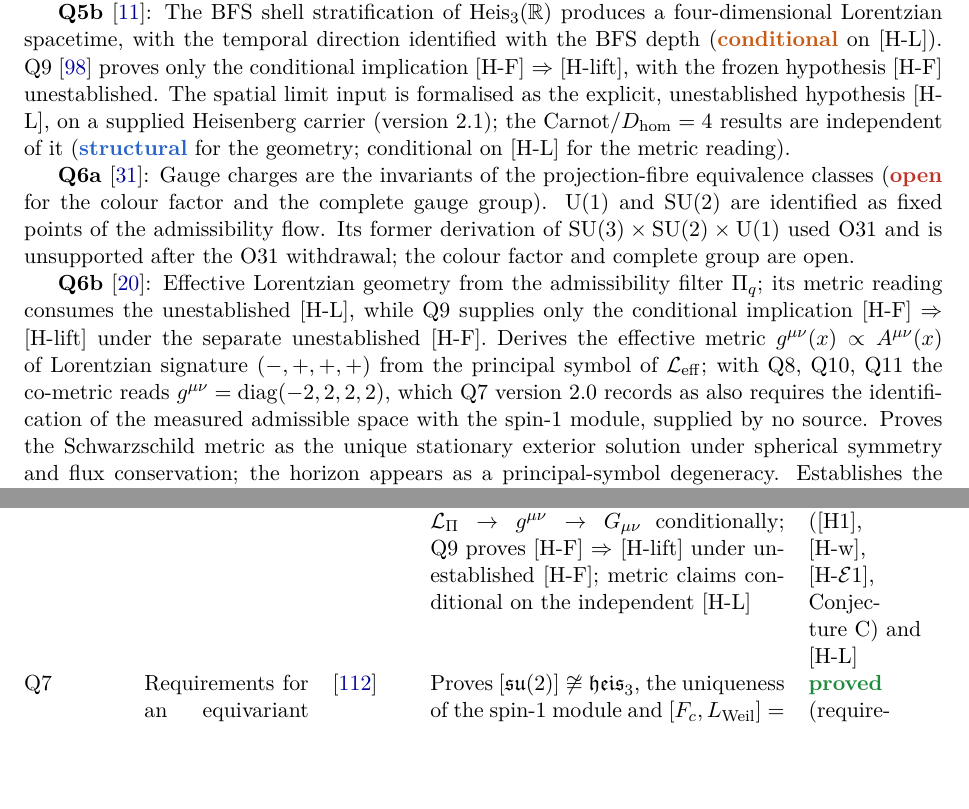
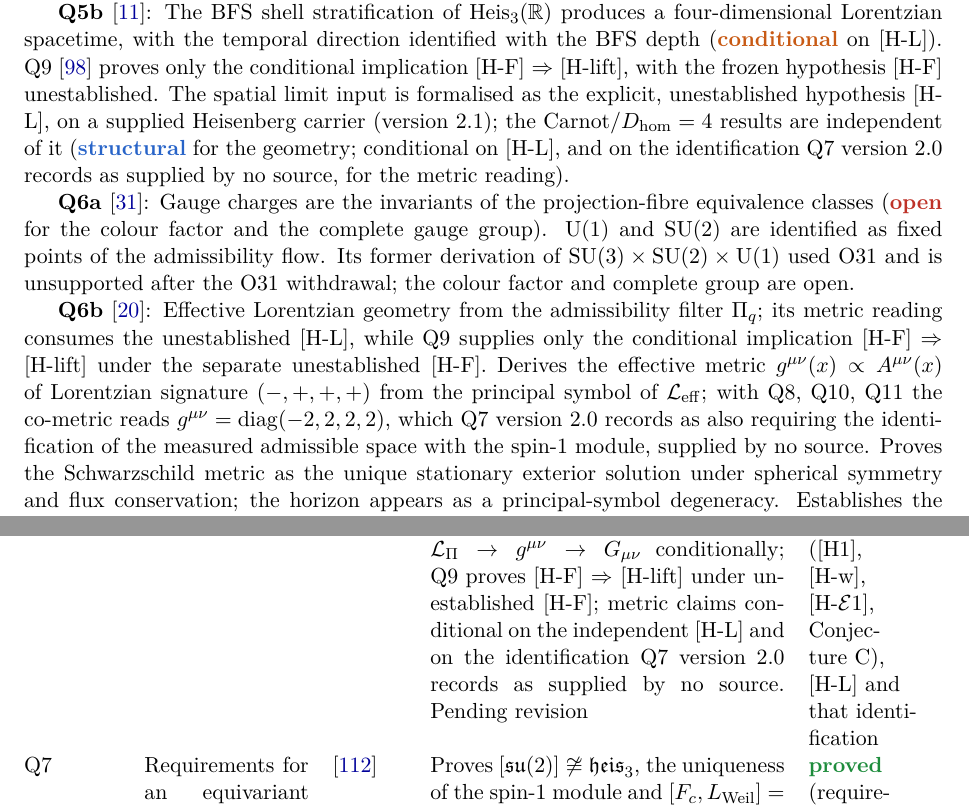
Before and after one commit to Cosmochrony/program, a LaTeX paper (tex/program.tex): two parts of pages 17 and 43 of 79, joined at a grey line, cut so that both start at the same text, the shorter picture padded with empty space. Compiled offline with pdfLaTeX.

Commit message:
Registry round 3: two entries swept on different surfaces, and a repair that garbled its own sentence
- "records as also requires" -- a finite verb after "records as". The previous
  commit replaced "since Q7 version 2.0 additionally requires" and left the verb
  standing, garbling the release's central caveat in the deposit artefact.
- The Q5b entry was corrected in its inventory row and its graph node but not in
  its cluster prose; the Q6b entry in its cluster prose and its graph node but
  not in its row. The two misses land on different surfaces, so no single-surface
  pass finds them. Both now carry [ID].
- The Q11 row was the only pending entry with no marker, although its prose, its
  graph node and the Conclusion all carry one.
- The graph's Q6b tooltip read "Conditional on A on B and on C": the insertion
  took the comma and the "and" and left nothing behind. Fixed in both copies.
- "Q7 names this the circular junction", on two surfaces: Q7 coins no such term,
  it records the support as circular. Retyped.
- "supplied by no paper" aligned on "no source"; the TempProj entry's "the Q5b
  completed co-metric" no longer asserts completeness of the object this release
  retypes; the zenodo note scopes its edge-typing claim to the interactive graph
  and keeps the README's qualifier on which surfaces carry the pending marker.

79 pages, no unresolved references, no warnings, the 25 pre-existing overfull
boxes. Graph copies identical, md5 cedda3a23d91ea93f5335502aff41a19,
JavaScript syntax-checked.

Not a release: no deposit, no merge to main.

Co-Authored-By: Claude Opus 5 <noreply@anthropic.com>

```diff
--- a/tex/program.tex
+++ b/tex/program.tex
@@ -1126,7 +1126,8 @@ A Structural Roadmap and Paper Inventory}
     [H-F] $\Rightarrow$ [H-lift], with the frozen hypothesis [H-F] unestablished.
     The spatial limit input is formalised as the explicit, unestablished hypothesis [H-L], on a
     supplied Heisenberg carrier (version 2.1); the Carnot/$D_{\mathrm{hom}}=4$ results are independent of it
-    (\sstruct{} for the geometry; conditional on [H-L] for the metric reading).
+    (\sstruct{} for the geometry; conditional on [H-L], and on the identification Q7 version~2.0
+    records as supplied by no source, for the metric reading).
 
     \textbf{Q6a}~\cite{Beau2026q6a}: Gauge charges are the invariants of the projection-fibre
     equivalence classes (\sopen{} for the colour factor and the complete gauge group).
@@ -1140,7 +1141,7 @@ A Structural Roadmap and Paper Inventory}
     Derives the effective metric $g^{\mu\nu}(x) \propto A^{\mu\nu}(x)$ of Lorentzian signature
     $(-,+,+,+)$ from the principal symbol of $\mathcal{L}_{\mathrm{eff}}$; with Q8, Q10, Q11 the
     co-metric reads $g^{\mu\nu} = \mathrm{diag}(-2,2,2,2)$, which Q7 version~2.0 records as also
-    requires the identification of the measured admissible space with the spin-$1$ module, supplied
+    requiring the identification of the measured admissible space with the spin-$1$ module, supplied
     by no source.
     Proves the Schwarzschild metric as the unique stationary exterior solution under spherical
     symmetry and flux conservation; the horizon appears as a principal-symbol degeneracy.
@@ -2574,7 +2576,7 @@ A Structural Roadmap and Paper Inventory}
         $g^{\mu\nu} = \mathrm{diag}(-A_\tau,2,2,2)$ remains conditional on the independent,
         unestablished spatial-limit hypothesis [H-L] of Q5a version 3.2/Q5b version 2.1, and on the
         identification of the measured admissible space with the spin-$1$ module, which Q7
-        version~2.0 records as supplied by no paper: Q7 is \sproved{} for the requirements it states on the
+        version~2.0 records as supplied by no source: Q7 is \sproved{} for the requirements it states on the
         supplied carrier and \sopen{} for that identification.
         [H-F] is also unestablished.}
       \label{fig:geom}
@@ -2914,8 +2916,10 @@ A Structural Roadmap and Paper Inventory}
       Schwarzschild from flux conservation; Einstein equations as consistency conditions;
       closes chain $\Pi_q\to\mathcal{L}_\Pi\to g^{\mu\nu}\to G_{\mu\nu}$ conditionally;
       Q9 proves [H-F] $\Rightarrow$ [H-lift] under unestablished [H-F]; metric claims
-      conditional on the independent [H-L] &
-      \scond{} on the Q5a Mosco hypotheses ([H1], [H-w], [H-$\mathcal{E}$1], Conjecture~C) and [H-L] \\[3pt]
+      conditional on the independent [H-L] and on the identification Q7 version~2.0 records as
+      supplied by no source. Pending revision &
+      \scond{} on the Q5a Mosco hypotheses ([H1], [H-w], [H-$\mathcal{E}$1], Conjecture~C), [H-L] and
+      that identification \\[3pt]
       Q7 & Requirements for an equivariant bridge & \cite{Beau2026q7} &
       Proves $[\mathfrak{su}(2)]\not\cong\mathfrak{heis}_3$, the uniqueness of the spin-$1$ module and
       $[F_c,L_{\mathrm{Weil}}]=0$, and gives the closed form of the compressions on the O25 data;
```
Also changed, not shown: tex/program.tex (7 more changed lines), 2 other files.
